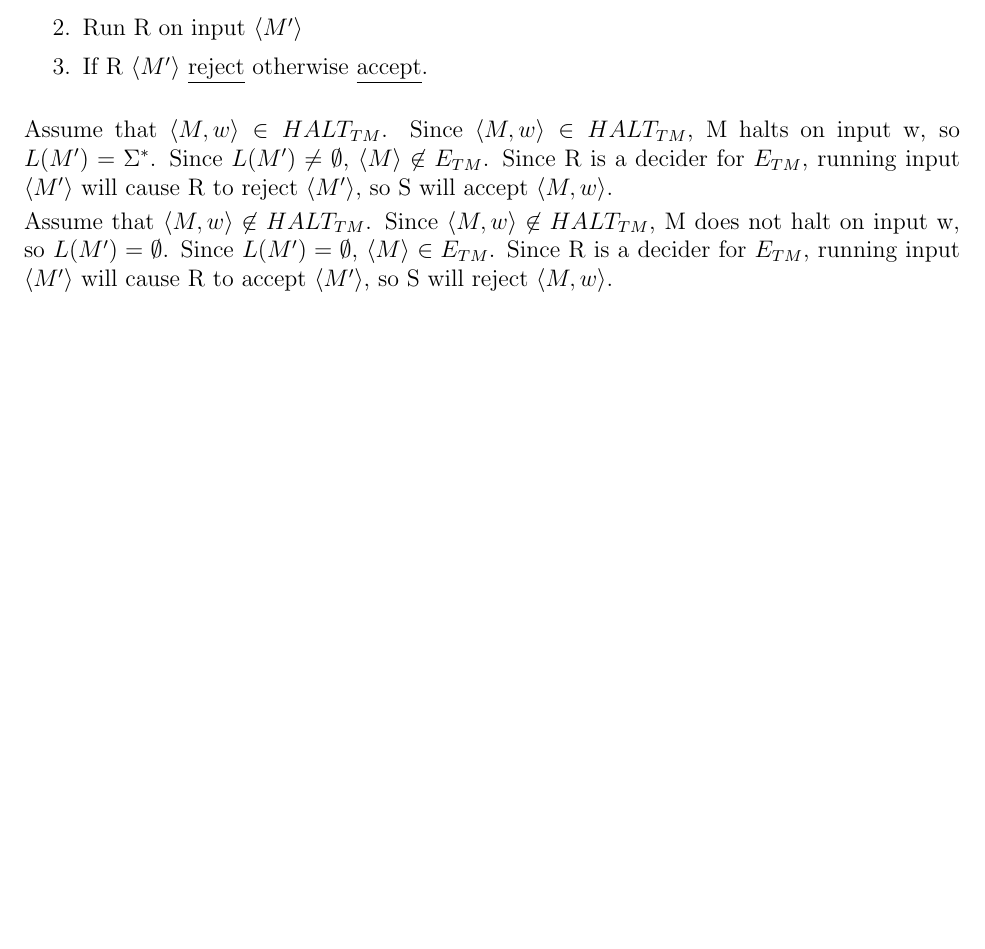
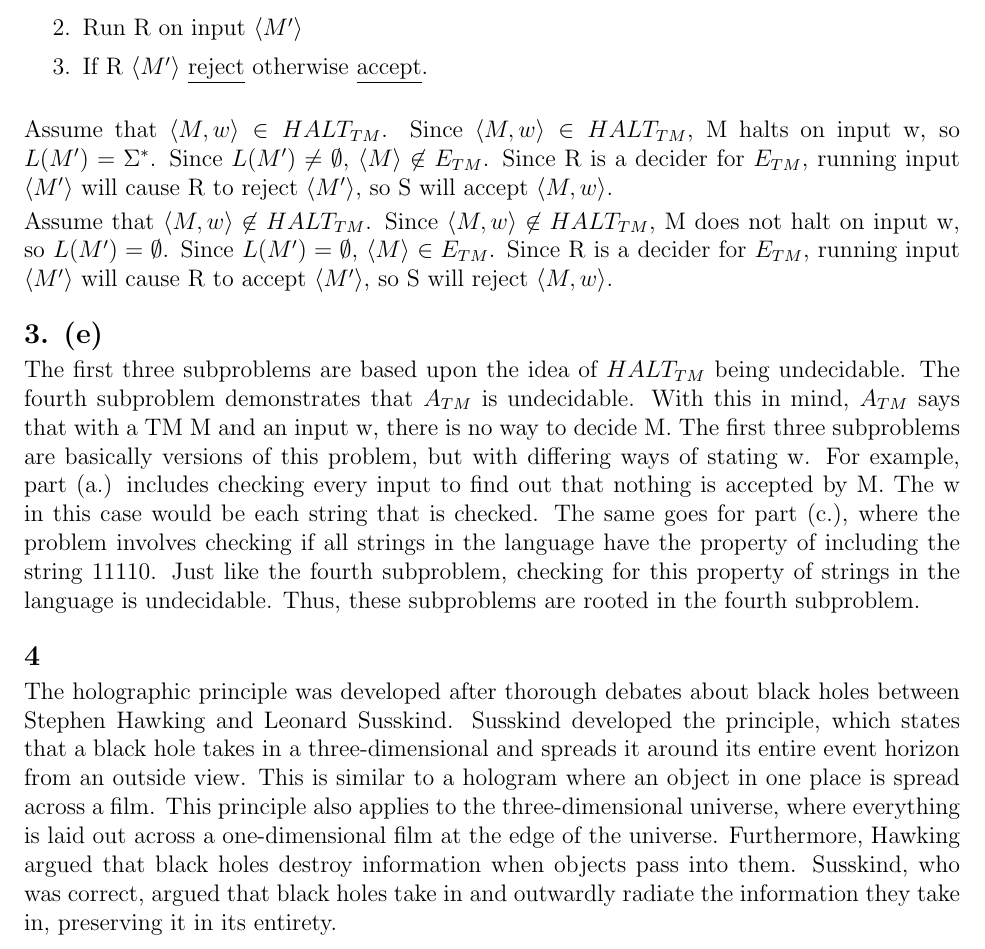
Before and after one commit to varughese/CS1511, a LaTeX document (Jan16/jan16.tex): part of page 2 of 2, cut so that both start at the same text, the shorter picture padded with empty space. Compiled offline with pdfLaTeX.

Commit message:
fix merge conflicts

```diff
--- a/Jan16/jan16.tex
+++ b/Jan16/jan16.tex
@@ -98,6 +98,17 @@ Assume that $\langle M, w \rangle \in HALT_{TM}$.  Since $\langle M, w \rangle \
 Assume that $\langle M, w \rangle \not\in HALT_{TM} $.  Since $\langle M, w \rangle \not\in HALT_{TM} $, M does not halt on input w, so $L(M') = \emptyset $. Since $ L(M') = \emptyset$, $\langle M \rangle \in E_{TM}$. Since R is a decider for $E_{TM}$, running input $\langle M' \rangle$ will cause R to accept $\langle M' \rangle $, so S will reject  $\langle M, w \rangle$.
 
 
+ \vskip 1em
+{\large \textbf{3. (e) }}
+
+ The first three subproblems are based upon the idea of $HALT_{TM}$ being undecidable. The fourth subproblem demonstrates that $A_{TM}$ is undecidable. With this in mind, $A_{TM}$ says that with a TM M and an input w, there is no way to decide M. The first three subproblems are basically versions of this problem, but with differing ways of stating w. For example, part (a.) includes checking every input to find out that nothing is accepted by M. The w in this case would be each string that is checked. The same goes for part (c.), where the problem involves checking if all strings in the language have the property of including the string 11110. Just like the fourth subproblem, checking for this property of strings in the language is undecidable. Thus, these subproblems are rooted in the fourth subproblem.
+
+ \vskip 1em
+
+
+{\large \textbf{4 }}
+
+The holographic principle was developed after thorough debates about black holes between Stephen Hawking and Leonard Susskind. Susskind developed the principle, which states that a black hole takes in a three-dimensional and spreads it around its entire event horizon from an outside view. This is similar to a hologram where an object in one place is spread across a film. This principle also applies to the three-dimensional universe, where everything is laid out across a one-dimensional film at the edge of the universe. Furthermore, Hawking argued that black holes destroy information when objects pass into them. Susskind, who was correct, argued that black holes take in and outwardly radiate the information they take in, preserving it in its entirety.
 
 
 \end{document}
```
Also changed, not shown: Jan16/jan16.pdf.
